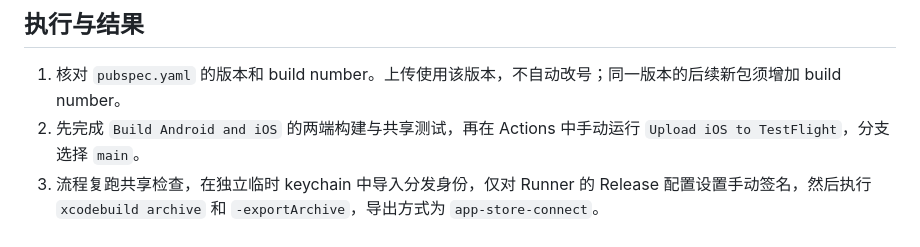
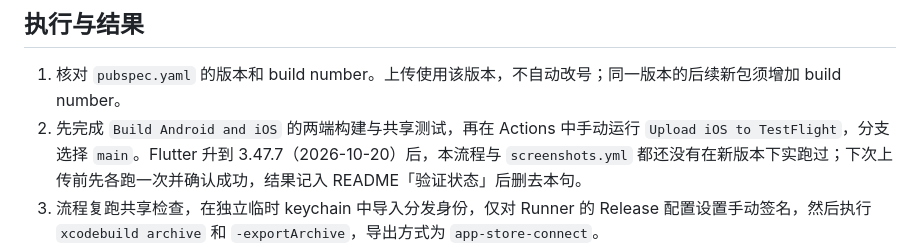
Before and after one commit to dzshzx/chouwazi, a Markdown page: docs/TESTFLIGHT.md, the part around the change. Drawn GitHub-style.

Commit message:
docs(testflight): 注明 Flutter 3.47.7 下上传与截图工作流尚未实跑，下次上传前先核对
情形：dzshzx/chouwazi#2 把 Flutter 从 3.27.4 升到 3.47.7，build.yml 两端已在 CI 通过（run 39290633740）；
testflight.yml 走 xcodebuild archive、不经 flutter build ios，screenshots.yml 依赖调试协议，二者都没在新版本下实跑。
范围：只在执行步骤第 2 步补一句，核对完成后删去。

Refs dzshzx/chouwazi#2

```diff
--- a/docs/TESTFLIGHT.md
+++ b/docs/TESTFLIGHT.md
@@ -53,7 +53,7 @@ base64 只是编码，具有与原始签名文件相同的保密要求。GitHub
 ## 执行与结果
 
 1. 核对 `pubspec.yaml` 的版本和 build number。上传使用该版本，不自动改号；同一版本的后续新包须增加 build number。
-2. 先完成 `Build Android and iOS` 的两端构建与共享测试，再在 Actions 中手动运行 `Upload iOS to TestFlight`，分支选择 `main`。
+2. 先完成 `Build Android and iOS` 的两端构建与共享测试，再在 Actions 中手动运行 `Upload iOS to TestFlight`，分支选择 `main`。Flutter 升到 3.47.7（2026-10-20）后，本流程与 `screenshots.yml` 都还没有在新版本下实跑过；下次上传前先各跑一次并确认成功，结果记入 README「验证状态」后删去本句。
 3. 流程复跑共享检查，在独立临时 keychain 中导入分发身份，仅对 Runner 的 Release 配置设置手动签名，然后执行 `xcodebuild archive` 和 `-exportArchive`，导出方式为 `app-store-connect`。
 4. 从本次导出目录中定位唯一的 IPA 并规范化文件名，再检查 Bundle ID、版本、构建号、iOS SDK、应用与 Flutter 隐私清单、分发描述文件、签名证书和 entitlement，最后由 Apple `altool` 验证并上传。
 5. 由 Account Holder 到 App Store Connect 网页查看构建处理结果，处理完成后把构建加入测试组。外部测试可能需要 Beta App Review；App Store 上架还需补齐商店资料并单独提交审核。
```
